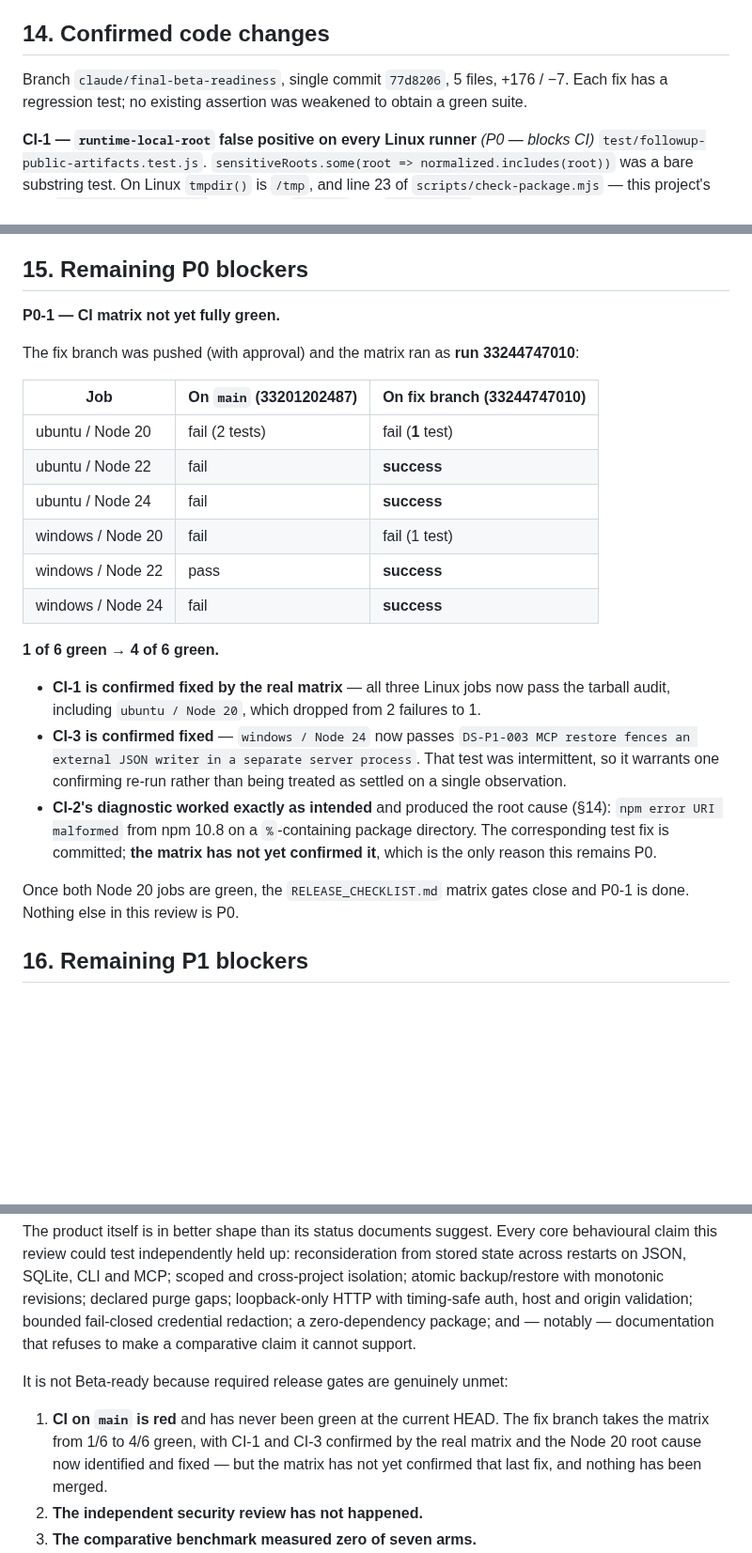
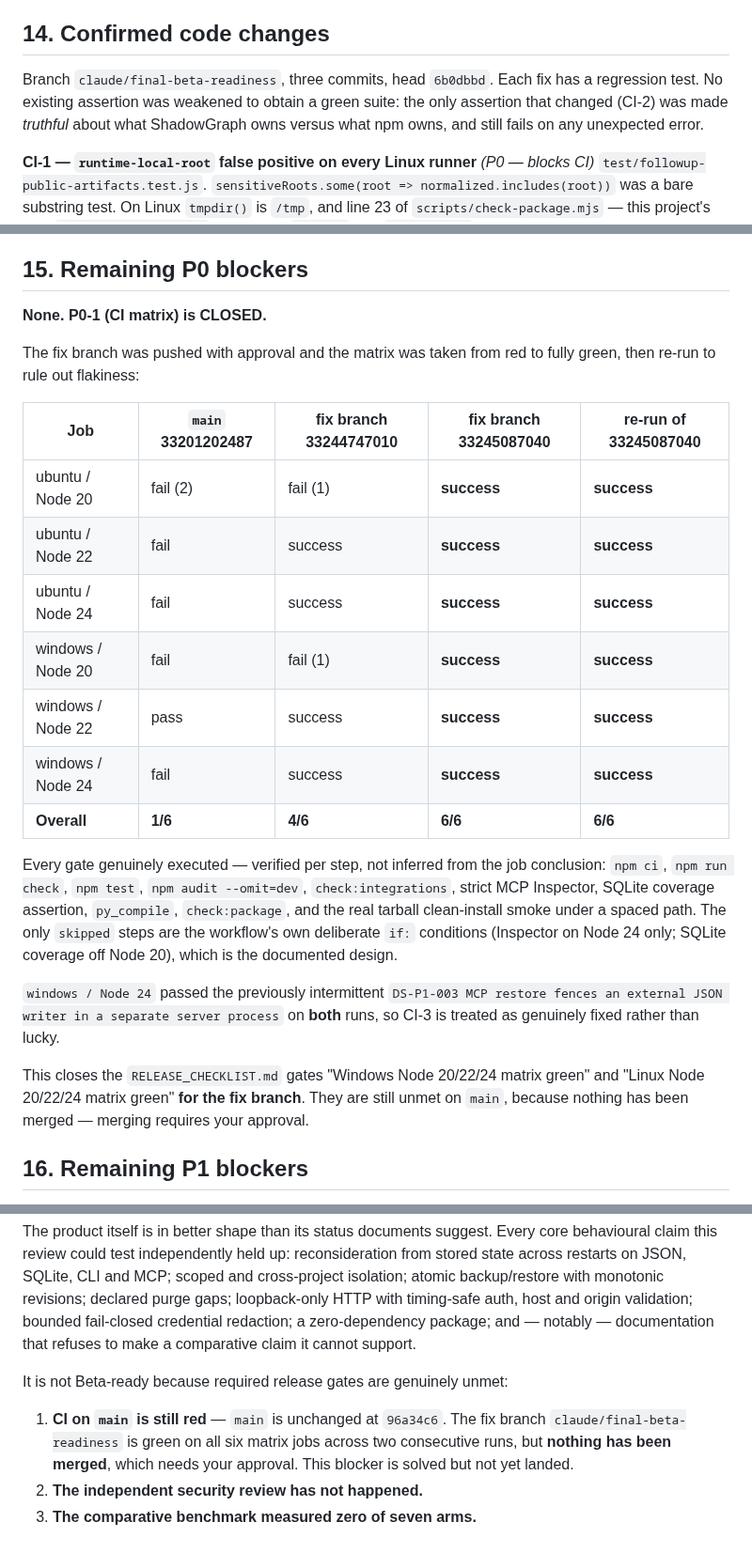
Before and after one commit to LiLara-AI/shadowgraph, a Markdown page: docs/handoffs/claude-release-readiness-review.md, 3 parts joined by grey strips. Shown at 94% size. Rendered like a GitHub page; blank space fills up the shorter version.

```diff
--- a/docs/handoffs/claude-release-readiness-review.md
+++ b/docs/handoffs/claude-release-readiness-review.md
@@ -458,9 +461,10 @@ repository (§5c).
 
 ## 14. Confirmed code changes
 
-Branch `claude/final-beta-readiness`, single commit `77d8206`,
-5 files, +176 / −7. Each fix has a regression test; no existing assertion was
-weakened to obtain a green suite.
+Branch `claude/final-beta-readiness`, three commits, head `6b0dbbd`.
+Each fix has a regression test. No existing assertion was weakened to obtain a
+green suite: the only assertion that changed (CI-2) was made *truthful* about what
+ShadowGraph owns versus what npm owns, and still fails on any unexpected error.
 
 **CI-1 — `runtime-local-root` false positive on every Linux runner** *(P0 — blocks CI)*
 `test/followup-public-artifacts.test.js`. `sensitiveRoots.some(root =>
@@ -521,34 +525,36 @@ Post-change gate results on the branch (all exit 0): `check`, `test`
 
 ## 15. Remaining P0 blockers
 
-**P0-1 — CI matrix not yet fully green.**
+**None. P0-1 (CI matrix) is CLOSED.**
 
-The fix branch was pushed (with approval) and the matrix ran as **run 33244747010**:
+The fix branch was pushed with approval and the matrix was taken from red to fully
+green, then re-run to rule out flakiness:
 
-| Job | On `main` (33201202487) | On fix branch (33244747010) |
-| --- | --- | --- |
-| ubuntu / Node 20 | fail (2 tests) | fail (**1** test) |
-| ubuntu / Node 22 | fail | **success** |
-| ubuntu / Node 24 | fail | **success** |
-| windows / Node 20 | fail | fail (1 test) |
-| windows / Node 22 | pass | **success** |
-| windows / Node 24 | fail | **success** |
+| Job | `main` 33201202487 | fix branch 33244747010 | fix branch 33245087040 | re-run of 33245087040 |
+| --- | --- | --- | --- | --- |
+| ubuntu / Node 20 | fail (2) | fail (1) | **success** | **success** |
+| ubuntu / Node 22 | fail | success | **success** | **success** |
+| ubuntu / Node 24 | fail | success | **success** | **success** |
+| windows / Node 20 | fail | fail (1) | **success** | **success** |
+| windows / Node 22 | pass | success | **success** | **success** |
+| windows / Node 24 | fail | success | **success** | **success** |
+| **Overall** | **1/6** | **4/6** | **6/6** | **6/6** |
 
-**1 of 6 green → 4 of 6 green.**
+Every gate genuinely executed — verified per step, not inferred from the job
+conclusion: `npm ci`, `npm run check`, `npm test`, `npm audit --omit=dev`,
+`check:integrations`, strict MCP Inspector, SQLite coverage assertion,
+`py_compile`, `check:package`, and the real tarball clean-install smoke under a
+spaced path. The only `skipped` steps are the workflow's own deliberate `if:`
+conditions (Inspector on Node 24 only; SQLite coverage off Node 20), which is the
+documented design.
 
-- **CI-1 is confirmed fixed by the real matrix** — all three Linux jobs now pass the
-  tarball audit, including `ubuntu / Node 20`, which dropped from 2 failures to 1.
-- **CI-3 is confirmed fixed** — `windows / Node 24` now passes
-  `DS-P1-003 MCP restore fences an external JSON writer in a separate server process`.
-  That test was intermittent, so it warrants one confirming re-run rather than being
-  treated as settled on a single observation.
-- **CI-2's diagnostic worked exactly as intended** and produced the root cause
-  (§14): `npm error URI malformed` from npm 10.8 on a `%`-containing package
-  directory. The corresponding test fix is committed; **the matrix has not yet
-  confirmed it**, which is the only reason this remains P0.
+`windows / Node 24` passed the previously intermittent
+`DS-P1-003 MCP restore fences an external JSON writer in a separate server process`
+on **both** runs, so CI-3 is treated as genuinely fixed rather than lucky.
 
-Once both Node 20 jobs are green, the `RELEASE_CHECKLIST.md` matrix gates close and
-P0-1 is done. Nothing else in this review is P0.
+This closes the `RELEASE_CHECKLIST.md` gates "Windows Node 20/22/24 matrix green"
+and "Linux Node 20/22/24 matrix green" **for the fix branch**. They are still
+unmet on `main`, because nothing has been merged — merging requires your approval.
 
 ## 16. Remaining P1 blockers
 
@@ -612,10 +618,10 @@ bounded fail-closed credential redaction; a zero-dependency package; and — not
 
 It is not Beta-ready because required release gates are genuinely unmet:
 
-1. **CI on `main` is red** and has never been green at the current HEAD. The fix
-   branch takes the matrix from 1/6 to 4/6 green, with CI-1 and CI-3 confirmed by
-   the real matrix and the Node 20 root cause now identified and fixed — but the
-   matrix has not yet confirmed that last fix, and nothing has been merged.
+1. **CI on `main` is still red** — `main` is unchanged at `96a34c6`. The fix branch
+   `claude/final-beta-readiness` is green on all six matrix jobs across two
+   consecutive runs, but **nothing has been merged**, which needs your approval.
+   This blocker is solved but not yet landed.
 2. **The independent security review has not happened.**
 3. **The comparative benchmark measured zero of seven arms.**
 4. **Maintainer sign-off and publication authorization are outstanding**, and
```
Also changed, not shown: other parts of docs/handoffs/claude-release-readiness-review.md (+7 -4 lines), docs/handoffs/claude-release-handover.md (+42 -48 lines).
